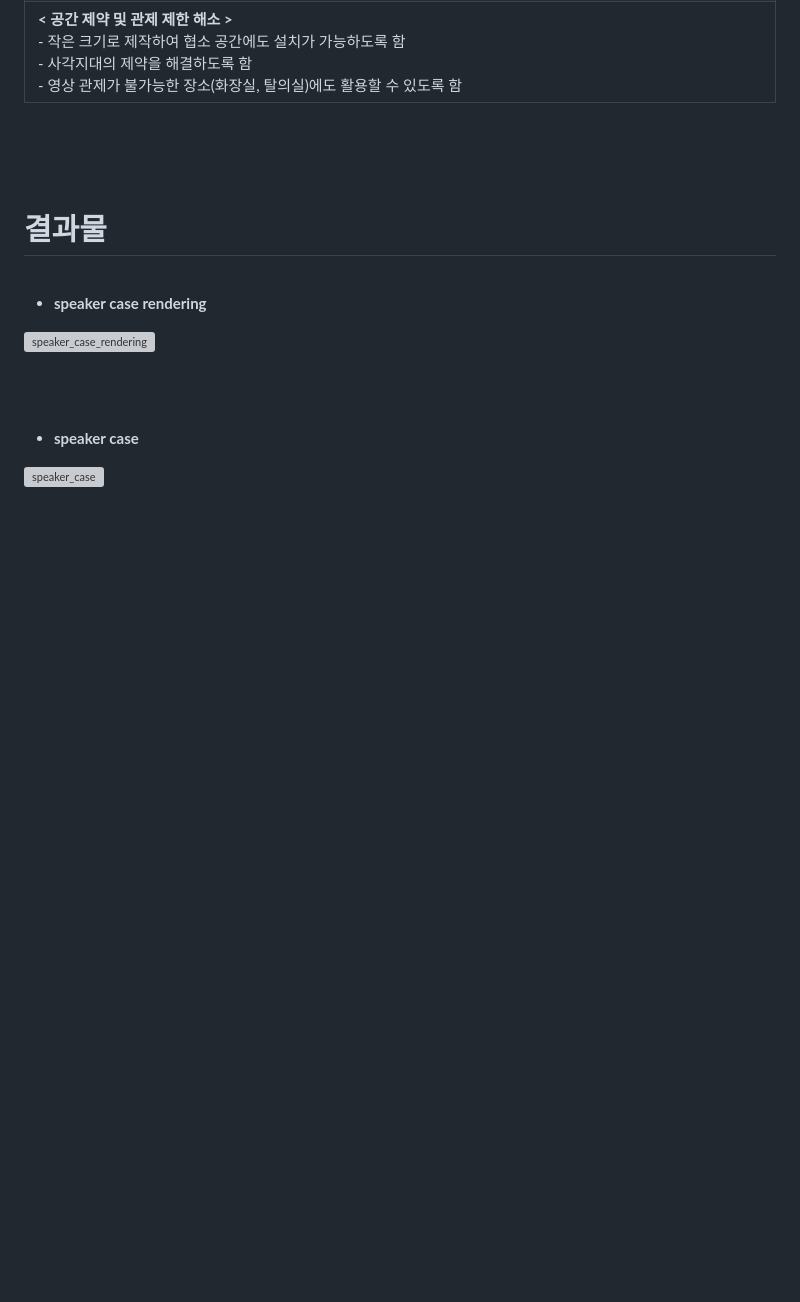
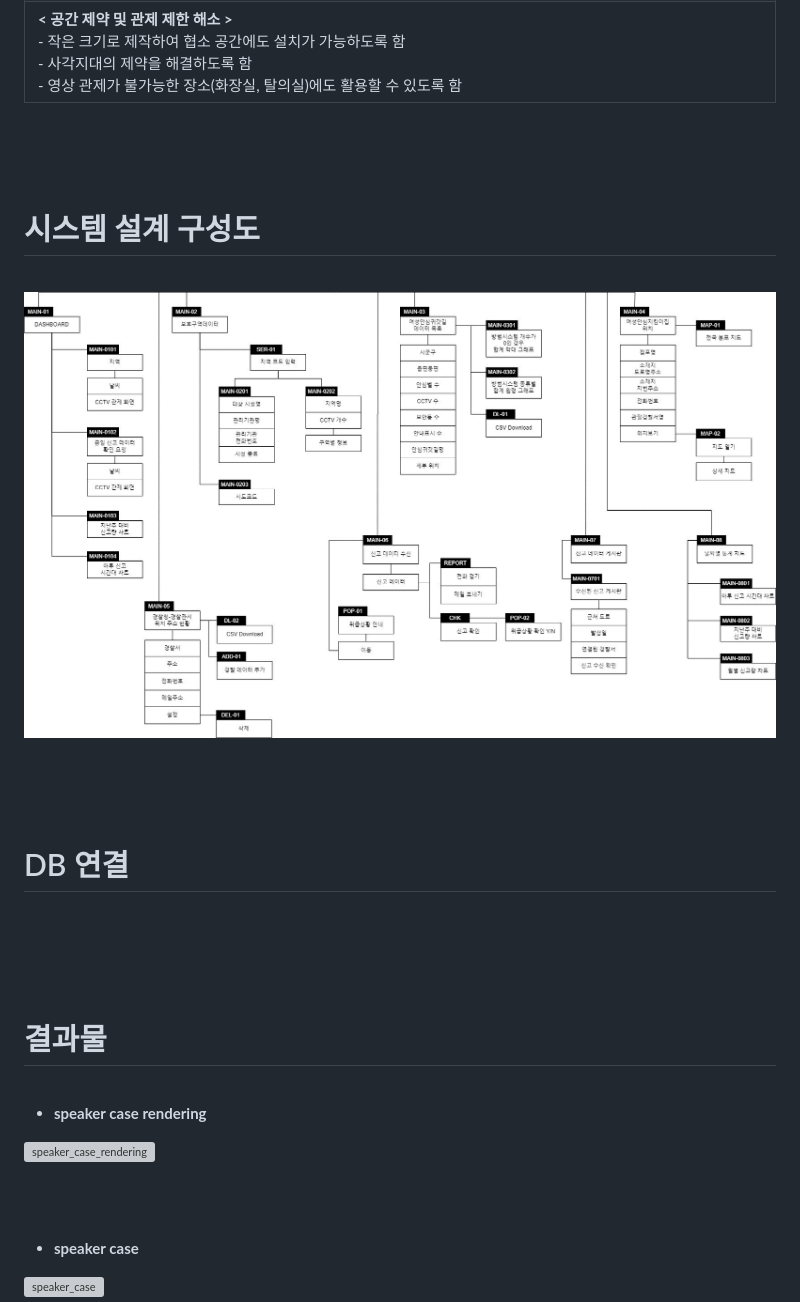
Before and after one commit to dhdbstjs/Scream_Recognition_AI_System, a Markdown page: README.md, the part around the change printed below. Rendered like a GitHub page; blank space fills up the shorter version; grey boxes are pictures that could not be loaded.

```diff
--- a/README.md
+++ b/README.md
@@ -28,3 +30,20 @@ CCTV의 영상 관제만으로는 사각지대가 있고 객체 간의 간섭이
 | **< 공간 제약 및 관제 제한 해소 >** <br/> - 작은 크기로 제작하여 협소 공간에도 설치가 가능하도록 함 <br/> - 사각지대의 제약을 해결하도록 함 <br/> - 영상 관제가 불가능한 장소(화장실, 탈의실)에도 활용할 수 있도록 함|
 
 <br/><br/><br/>
+
+
+
+# 시스템 설계 구성도
+<br/>
+
+![구성도](image/구성도.png)
+
+<br/><br/><br/>
+
+
+
+# DB 연결
+<br/>
+
+
+
```
Also changed, not shown: other parts of README.md (+8 -1 lines).
